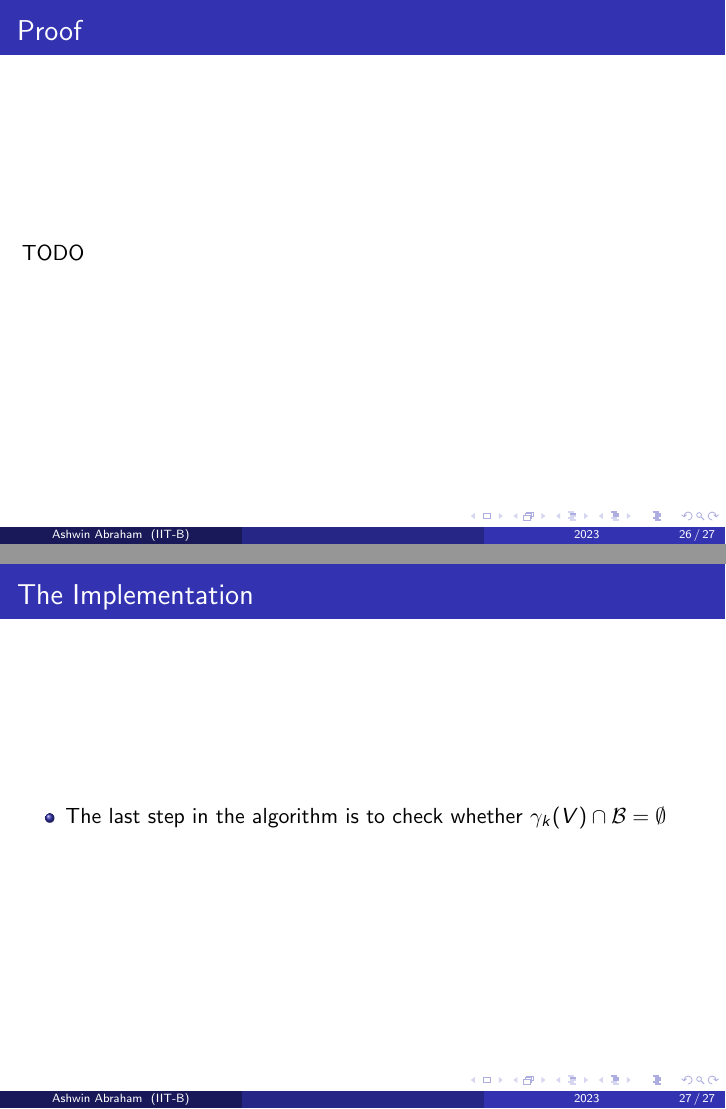
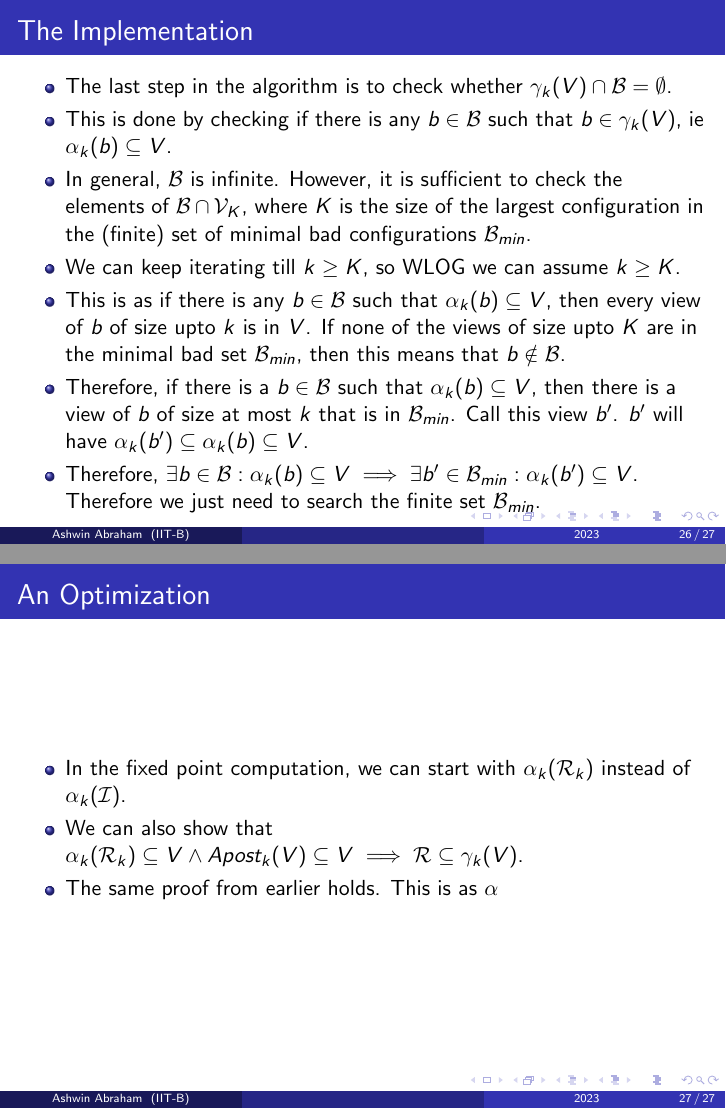
Before and after one commit to theashwinabraham/Uppsala-Internship, LaTeX slides (Ashwin/presentation.tex): pages 26 and 27 of 27, joined at a grey line. Compiled offline with pdfLaTeX.

Commit message:
Insert Commit Message Here

```diff
--- a/Ashwin/presentation.tex
+++ b/Ashwin/presentation.tex
@@ -365,17 +367,35 @@ pdfpagemode=FullScreen,
         \end{frame}
 
-        \begin{frame}
-            \frametitle{Proof}
-            TODO
-        \end{frame}
+        % \begin{frame}
+        %     \frametitle{Proof}
+        %     % \texttt{// TODO}
+        %     By TRIVIALITY
+        % \end{frame}
 
         \begin{frame}
             \frametitle{The Implementation}
             \begin{itemize}
-                \item The last step in the algorithm is to check whether $\gamma_{k}(V) \cap \mathcal{B} = \emptyset$
+                \item The last step in the algorithm is to check whether $\gamma_{k}(V) \cap \mathcal{B} = \emptyset$.
+                \item This is done by checking if there is any $b \in \mathcal{B}$ such that $b \in \gamma_{k}(V)$, ie $\alpha_{k}(b) \subseteq V$.
+                \item In general, $\mathcal{B}$ is infinite. However, it is sufficient to check the elements of $\mathcal{B} \cap \mathcal{V}_{K}$, where $K$ is the size of the largest configuration in the (finite) set of minimal bad configurations $\mathcal{B}_{min}$.
+                \item We can keep iterating till $k \geq K$, so WLOG we can assume $k \geq K$.
+                \item This is as if there is any $b \in \mathcal{B}$ such that $\alpha_{k}(b) \subseteq V$, then every view of $b$ of size upto $k$ is in $V$. If none of the views of size upto $K$ are in the minimal bad set $\mathcal{B}_{min}$, then this means that $b \notin \mathcal{B}$.
+                \item Therefore, if there is a $b \in \mathcal{B}$ such that $\alpha_{k}(b) \subseteq V$, then there is a view of $b$ of size at most $k$ that is in $\mathcal{B}_{min}$. Call this view $b'$. $b'$ will have $\alpha_{k}(b') \subseteq \alpha_{k}(b) \subseteq V$.
+                \item Therefore, $\exists b \in \mathcal{B}: \alpha_{k}(b) \subseteq V \implies \exists b' \in \mathcal{B}_{min}: \alpha_{k}(b') \subseteq V$. Therefore we just need to search the finite set $\mathcal{B}_{min}$.
+            \end{itemize}
+        \end{frame}
+
+        \begin{frame}
+            \frametitle{An Optimization}
+            \begin{itemize}
+                \item In the fixed point computation, we can start with $\alpha_{k}(\mathcal{R}_{k})$ instead of $\alpha_{k}(\mathcal{I})$.
+                \item We can also show that $\alpha_{k}(\mathcal{R}_{k}) \subseteq V \land Apost_{k}(V) \subseteq V \implies \mathcal{R} \subseteq \gamma_{k}(V)$.
+                \item The same proof from earlier holds. This is as $\alpha_{}$
             \end{itemize}
         \end{frame}
     }
+
+
 
     % \section{Itemization and Linking}
     % {
```
Also changed, not shown: Ashwin/presentation.pdf, Ashwin/presentation.tex (32 more changed lines), 3 other files.
